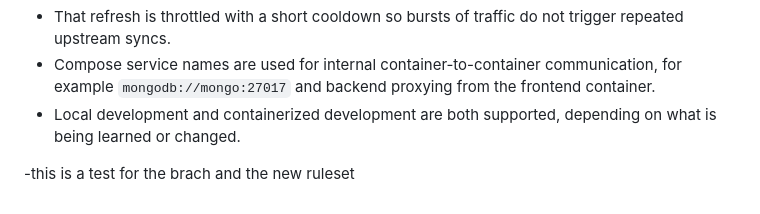
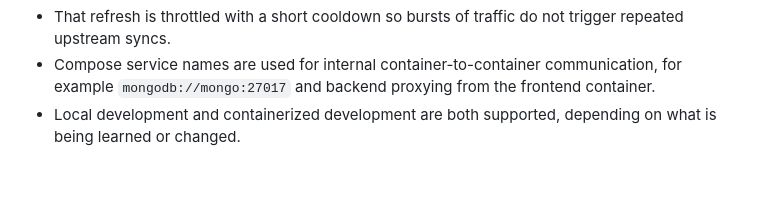
Before and after one commit to Dankh917/redalert-devops-learning, a Markdown page: README.md, the part around the change. Rendered like a GitHub page; blank space fills up the shorter version.

Commit message:
Remove test message from README

```diff
--- a/README.md
+++ b/README.md
@@ -187,5 +187,3 @@ It includes:
 - That refresh is throttled with a short cooldown so bursts of traffic do not trigger repeated upstream syncs.
 - Compose service names are used for internal container-to-container communication, for example `mongodb://mongo:27017` and backend proxying from the frontend container.
 - Local development and containerized development are both supported, depending on what is being learned or changed.
-
--this is a test for the brach and the new ruleset
```
